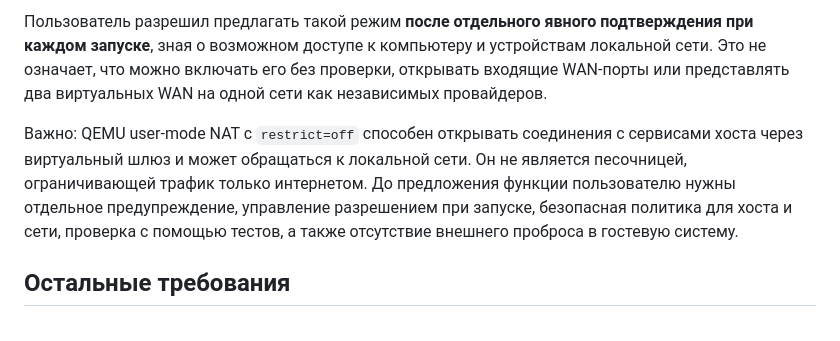
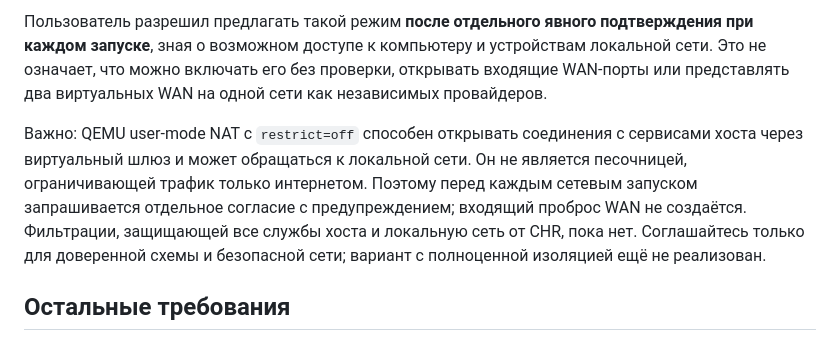
Before and after one commit to zigorminsk-debug/mikrotik, a Markdown page: docs/chr-internet-plan.md, the part around the change. GitHub-like rendering.

Commit message:
Уточнить границы безопасности интернет-режима CHR
Co-authored-by: arena-agent <297053741+arena-agent@users.noreply.github.com>

```diff
--- a/docs/chr-internet-plan.md
+++ b/docs/chr-internet-plan.md
@@ -17,10 +17,11 @@
 
 Важно: QEMU user-mode NAT с `restrict=off` способен открывать соединения с
 сервисами хоста через виртуальный шлюз и может обращаться к локальной сети.
-Он не является песочницей, ограничивающей трафик только интернетом. До
-предложения функции пользователю нужны отдельное предупреждение, управление
-разрешением при запуске, безопасная политика для хоста и сети, проверка с
-помощью тестов, а также отсутствие внешнего проброса в гостевую систему.
+Он не является песочницей, ограничивающей трафик только интернетом. Поэтому
+перед каждым сетевым запуском запрашивается отдельное согласие с предупреждением;
+входящий проброс WAN не создаётся. Фильтрации, защищающей все службы хоста и
+локальную сеть от CHR, пока нет. Соглашайтесь только для доверенной схемы и
+безопасной сети; вариант с полноценной изоляцией ещё не реализован.
 
 ## Остальные требования
 
```
Also changed, not shown: 1 other file.
